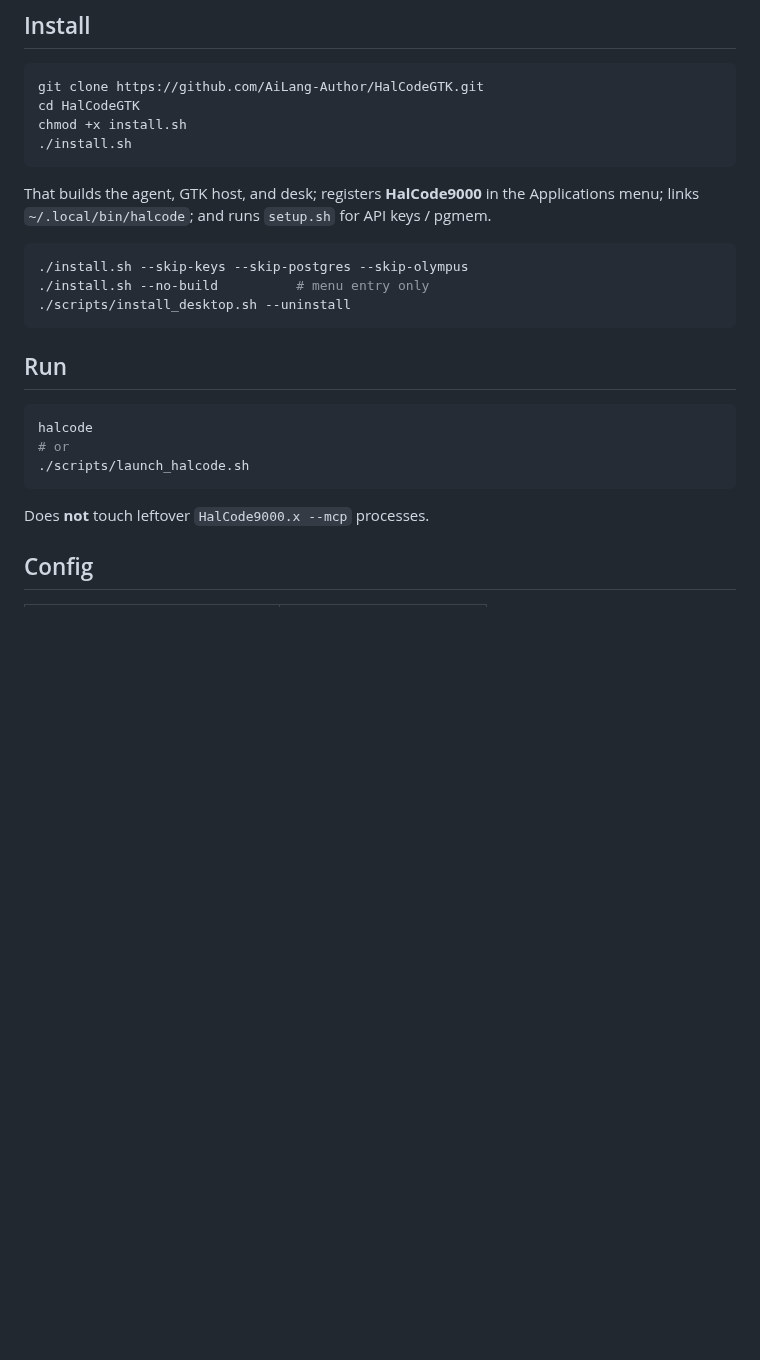
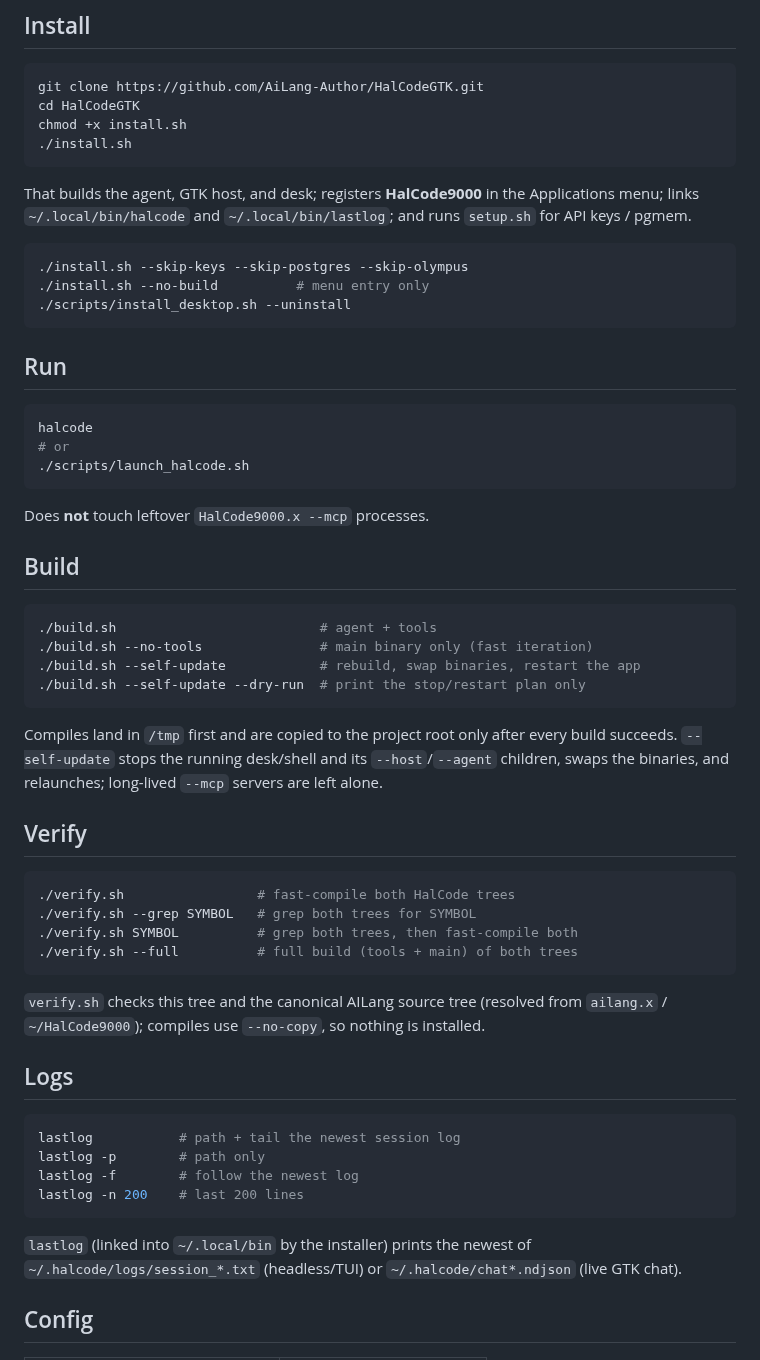
Before and after one commit to AiLang-Author/HalCodeGTK, a Markdown page: README.md, the part around one of its changes. Drawn GitHub-style; blank space fills up the shorter version.

````diff
--- a/README.md
+++ b/README.md
@@ -33,8 +33,8 @@ chmod +x install.sh
 ```
 
 That builds the agent, GTK host, and desk; registers **HalCode9000** in the
-Applications menu; links `~/.local/bin/halcode`; and runs `setup.sh` for
-API keys / pgmem.
+Applications menu; links `~/.local/bin/halcode` and `~/.local/bin/lastlog`;
+and runs `setup.sh` for API keys / pgmem.
 
 ```bash
 ./install.sh --skip-keys --skip-postgres --skip-olympus
@@ -51,6 +51,46 @@ halcode
 ```
 
 Does **not** touch leftover `HalCode9000.x --mcp` processes.
+
+## Build
+
+```bash
+./build.sh                          # agent + tools
+./build.sh --no-tools               # main binary only (fast iteration)
+./build.sh --self-update            # rebuild, swap binaries, restart the app
+./build.sh --self-update --dry-run  # print the stop/restart plan only
+```
+
+Compiles land in `/tmp` first and are copied to the project root only after
+every build succeeds. `--self-update` stops the running desk/shell and its
+`--host`/`--agent` children, swaps the binaries, and relaunches; long-lived
+`--mcp` servers are left alone.
+
+## Verify
+
+```bash
+./verify.sh                 # fast-compile both HalCode trees
+./verify.sh --grep SYMBOL   # grep both trees for SYMBOL
+./verify.sh SYMBOL          # grep both trees, then fast-compile both
+./verify.sh --full          # full build (tools + main) of both trees
+```
+
+`verify.sh` checks this tree and the canonical AILang source tree (resolved
+from `ailang.x` / `~/HalCode9000`); compiles use `--no-copy`, so nothing is
+installed.
+
+## Logs
+
+```bash
+lastlog           # path + tail the newest session log
+lastlog -p        # path only
+lastlog -f        # follow the newest log
+lastlog -n 200    # last 200 lines
+```
+
+`lastlog` (linked into `~/.local/bin` by the installer) prints the newest of
+`~/.halcode/logs/session_*.txt` (headless/TUI) or `~/.halcode/chat*.ndjson`
+(live GTK chat).
 
 ## Config
 
````
Also changed, not shown: other parts of README.md (+2 -0 lines), docs/screenshot.png.
